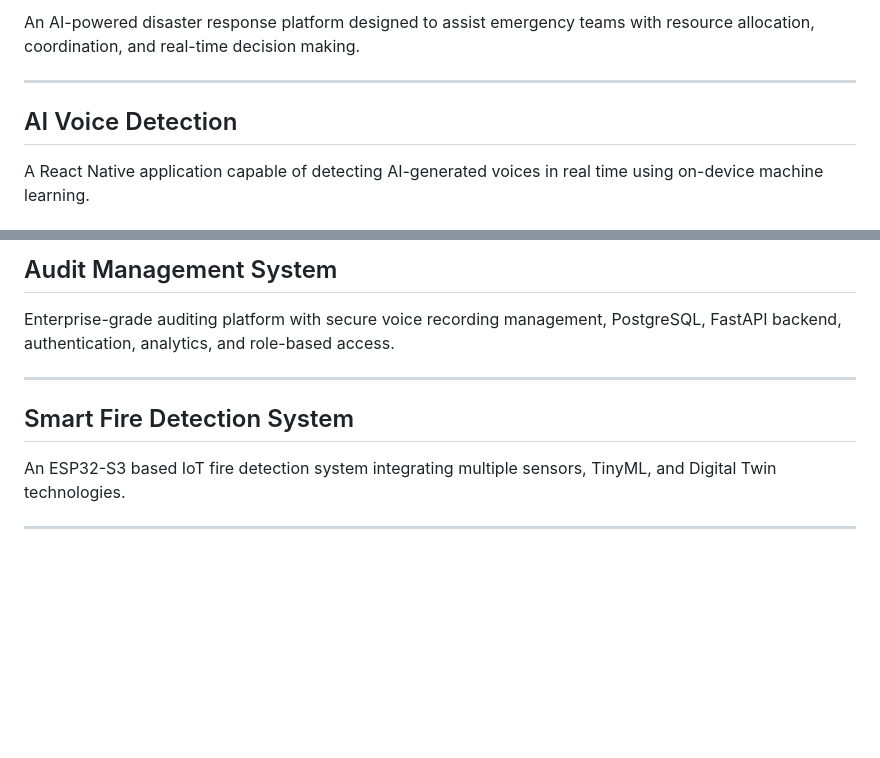
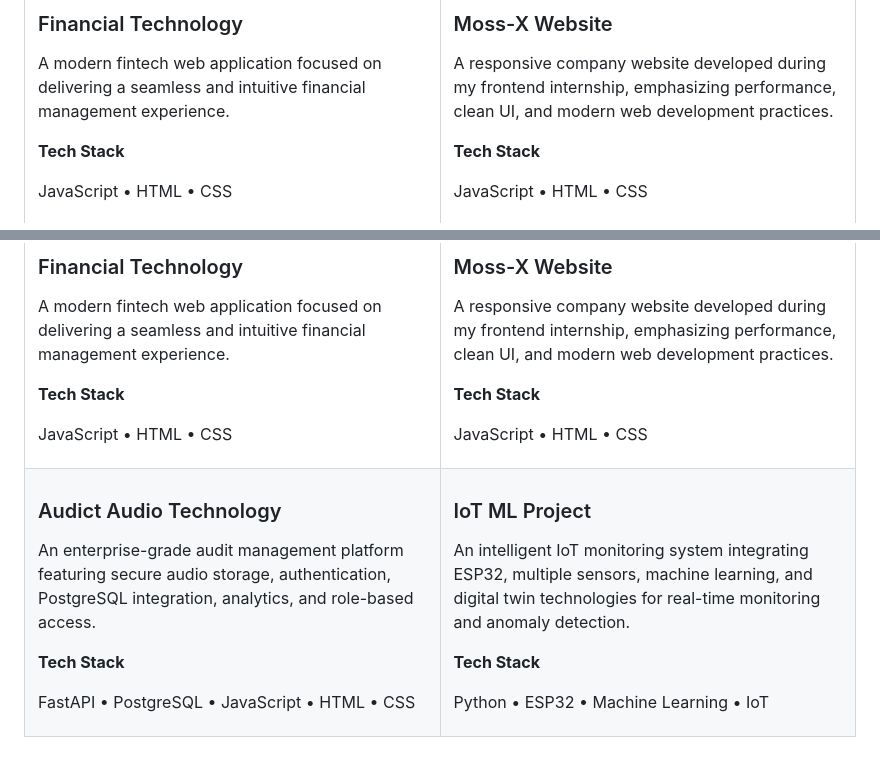
Before and after one commit to Vaibhav8075/Vaibhav8075, a Markdown page: README.md, 2 parts joined by grey strips. Rendered like a GitHub page; blank space fills up the shorter version.

Commit message:
Update featured projects and tech stack in README
Added new project descriptions and tech stacks to the README.

```diff
--- a/README.md
+++ b/README.md
@@ -37,9 +39,9 @@ I enjoy building intelligent systems that solve real-world problems through auto
 
-An AI-powered disaster response platform designed to assist emergency teams with resource allocation, coordination, and real-time decision making.
+### Financial Technology
 
----
+A modern fintech web application focused on delivering a seamless and intuitive financial management experience.
 
-## AI Voice Detection
+**Tech Stack**
 
-A React Native application capable of detecting AI-generated voices in real time using on-device machine learning.
+JavaScript • HTML • CSS
 
@@ -47,10 +49,37 @@ A React Native application capable of detecting AI-generated voices in real time
 
-## Audit Management System
+<td width="50%">
 
-Enterprise-grade auditing platform with secure voice recording management, PostgreSQL, FastAPI backend, authentication, analytics, and role-based access.
+### Moss-X Website
 
----
+A responsive company website developed during my frontend internship, emphasizing performance, clean UI, and modern web development practices.
 
-## Smart Fire Detection System
+**Tech Stack**
 
-An ESP32-S3 based IoT fire detection system integrating multiple sensors, TinyML, and Digital Twin technologies.
+JavaScript • HTML • CSS
+
+</td>
+</tr>
+
+<tr>
+<td width="50%">
+
+### Audict Audio Technology
+
+An enterprise-grade audit management platform featuring secure audio storage, authentication, PostgreSQL integration, analytics, and role-based access.
+
+**Tech Stack**
+
+FastAPI • PostgreSQL • JavaScript • HTML • CSS
+
+</td>
+
+<td width="50%">
+
+### IoT ML Project
+
+An intelligent IoT monitoring system integrating ESP32, multiple sensors, machine learning, and digital twin technologies for real-time monitoring and anomaly detection.
+
+**Tech Stack**
+
+Python • ESP32 • Machine Learning • IoT
+
```
Also changed, not shown: other parts of README.md (+7 -2 lines).
